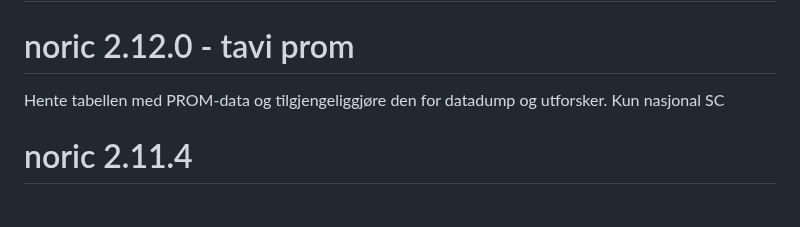
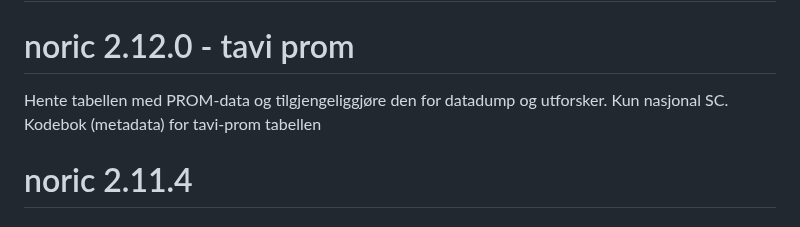
Before and after one commit to Rapporteket/NORIC, a Markdown page: NEWS.md, the part around the change. Rendered like a GitHub page.

```diff
--- a/NEWS.md
+++ b/NEWS.md
@@ -3,7 +3,8 @@
 
 # noric 2.12.0 - tavi prom
 Hente tabellen med PROM-data og tilgjengeliggjøre den for datadump og utforsker.
-Kun nasjonal SC
+Kun nasjonal SC.
+Kodebok (metadata) for tavi-prom tabellen
 
 # noric 2.11.4
 
```
